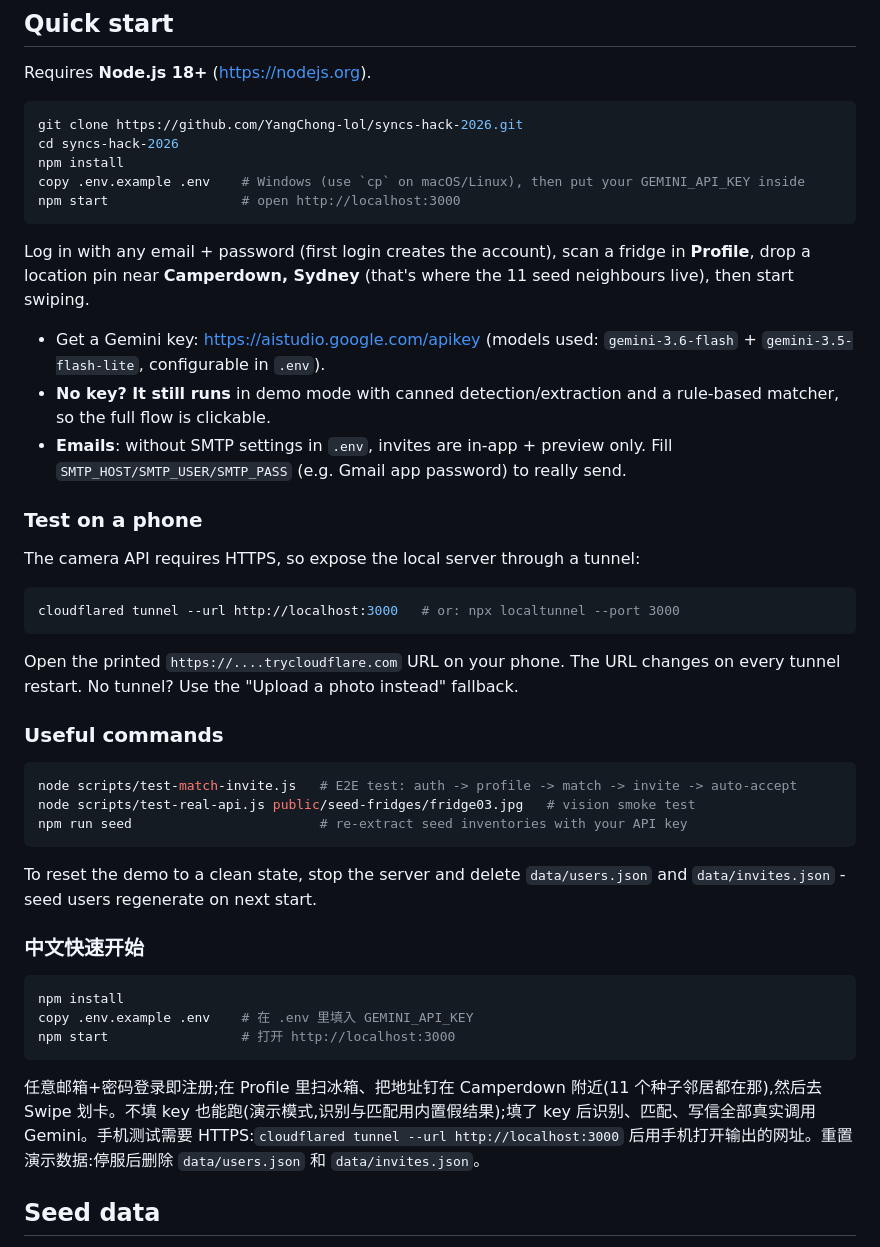
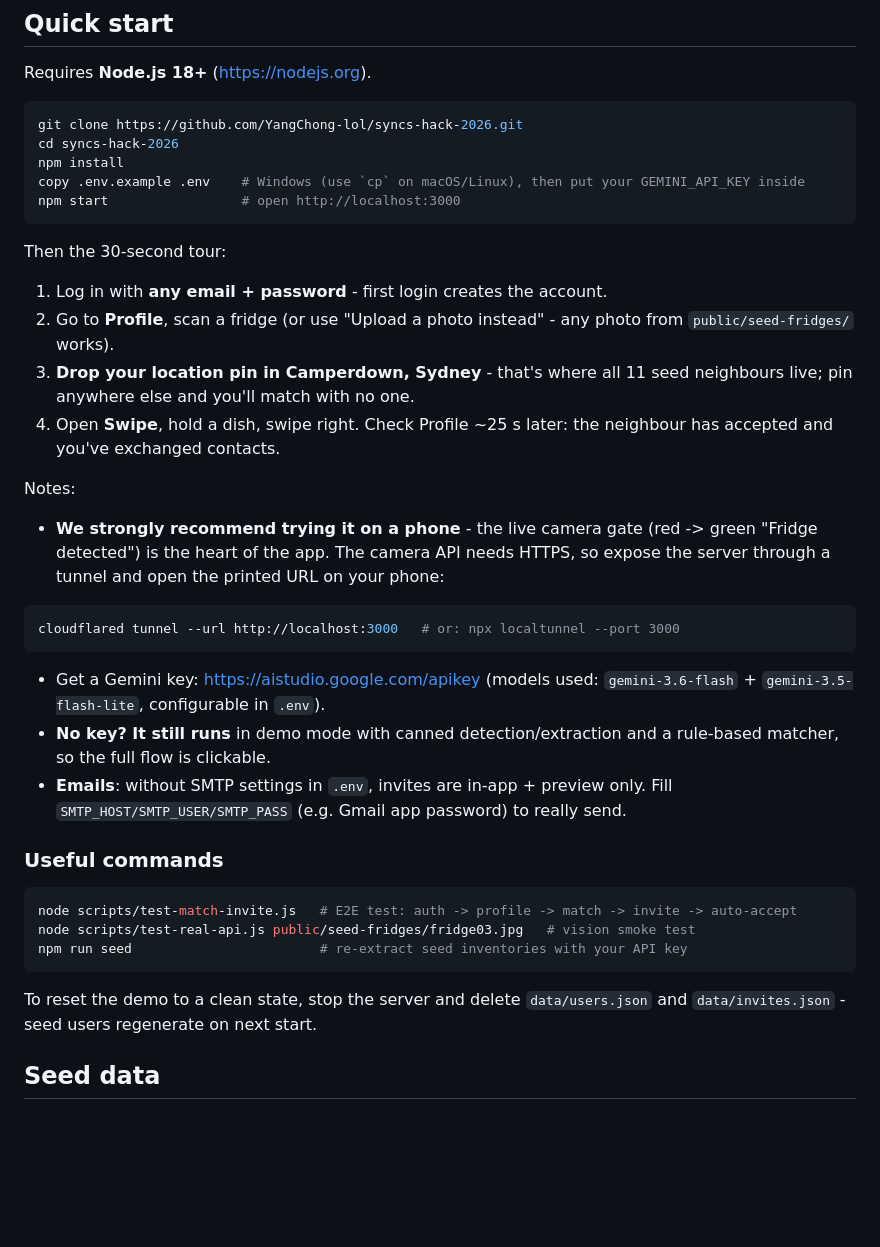
Before and after one commit to YangChong-lol/syncs-hack-2026, a Markdown page: README.md, the part around the change. Rendered like a GitHub page; blank space fills up the shorter version.

Commit message:
Quick start: English only, 30-second tour, emphasize phone testing and Camperdown pin
Co-authored-by: Cursor <cursoragent@cursor.com>

````diff
--- a/README.md
+++ b/README.md
@@ -33,21 +33,24 @@ copy .env.example .env    # Windows (use `cp` on macOS/Linux), then put your GEM
 npm start                 # open http://localhost:3000
 ```
 
-Log in with any email + password (first login creates the account), scan a fridge in **Profile**, drop a location pin near **Camperdown, Sydney** (that's where the 11 seed neighbours live), then start swiping.
+Then the 30-second tour:
 
-- Get a Gemini key: https://aistudio.google.com/apikey (models used: `gemini-3.6-flash` + `gemini-3.5-flash-lite`, configurable in `.env`).
-- **No key? It still runs** in demo mode with canned detection/extraction and a rule-based matcher, so the full flow is clickable.
-- **Emails**: without SMTP settings in `.env`, invites are in-app + preview only. Fill `SMTP_HOST/SMTP_USER/SMTP_PASS` (e.g. Gmail app password) to really send.
+1. Log in with **any email + password** - first login creates the account.
+2. Go to **Profile**, scan a fridge (or use "Upload a photo instead" - any photo from `public/seed-fridges/` works).
+3. **Drop your location pin in Camperdown, Sydney** - that's where all 11 seed neighbours live; pin anywhere else and you'll match with no one.
+4. Open **Swipe**, hold a dish, swipe right. Check Profile ~25 s later: the neighbour has accepted and you've exchanged contacts.
 
-### Test on a phone
+Notes:
 
-The camera API requires HTTPS, so expose the local server through a tunnel:
+- **We strongly recommend trying it on a phone** - the live camera gate (red -> green "Fridge detected") is the heart of the app. The camera API needs HTTPS, so expose the server through a tunnel and open the printed URL on your phone:
 
 ```bash
 cloudflared tunnel --url http://localhost:3000   # or: npx localtunnel --port 3000
 ```
 
-Open the printed `https://....trycloudflare.com` URL on your phone. The URL changes on every tunnel restart. No tunnel? Use the "Upload a photo instead" fallback.
+- Get a Gemini key: https://aistudio.google.com/apikey (models used: `gemini-3.6-flash` + `gemini-3.5-flash-lite`, configurable in `.env`).
+- **No key? It still runs** in demo mode with canned detection/extraction and a rule-based matcher, so the full flow is clickable.
+- **Emails**: without SMTP settings in `.env`, invites are in-app + preview only. Fill `SMTP_HOST/SMTP_USER/SMTP_PASS` (e.g. Gmail app password) to really send.
 
 ### Useful commands
 
@@ -58,16 +61,6 @@ npm run seed                        # re-extract seed inventories with your API
 ```
 
 To reset the demo to a clean state, stop the server and delete `data/users.json` and `data/invites.json` - seed users regenerate on next start.
-
-### 中文快速开始
-
-```bash
-npm install
-copy .env.example .env    # 在 .env 里填入 GEMINI_API_KEY
-npm start                 # 打开 http://localhost:3000
-```
-
-任意邮箱+密码登录即注册;在 Profile 里扫冰箱、把地址钉在 Camperdown 附近(11 个种子邻居都在那),然后去 Swipe 划卡。不填 key 也能跑(演示模式,识别与匹配用内置假结果);填了 key 后识别、匹配、写信全部真实调用 Gemini。手机测试需要 HTTPS:`cloudflared tunnel --url http://localhost:3000` 后用手机打开输出的网址。重置演示数据:停服后删除 `data/users.json` 和 `data/invites.json`。
 
 ## Seed data
 
````
